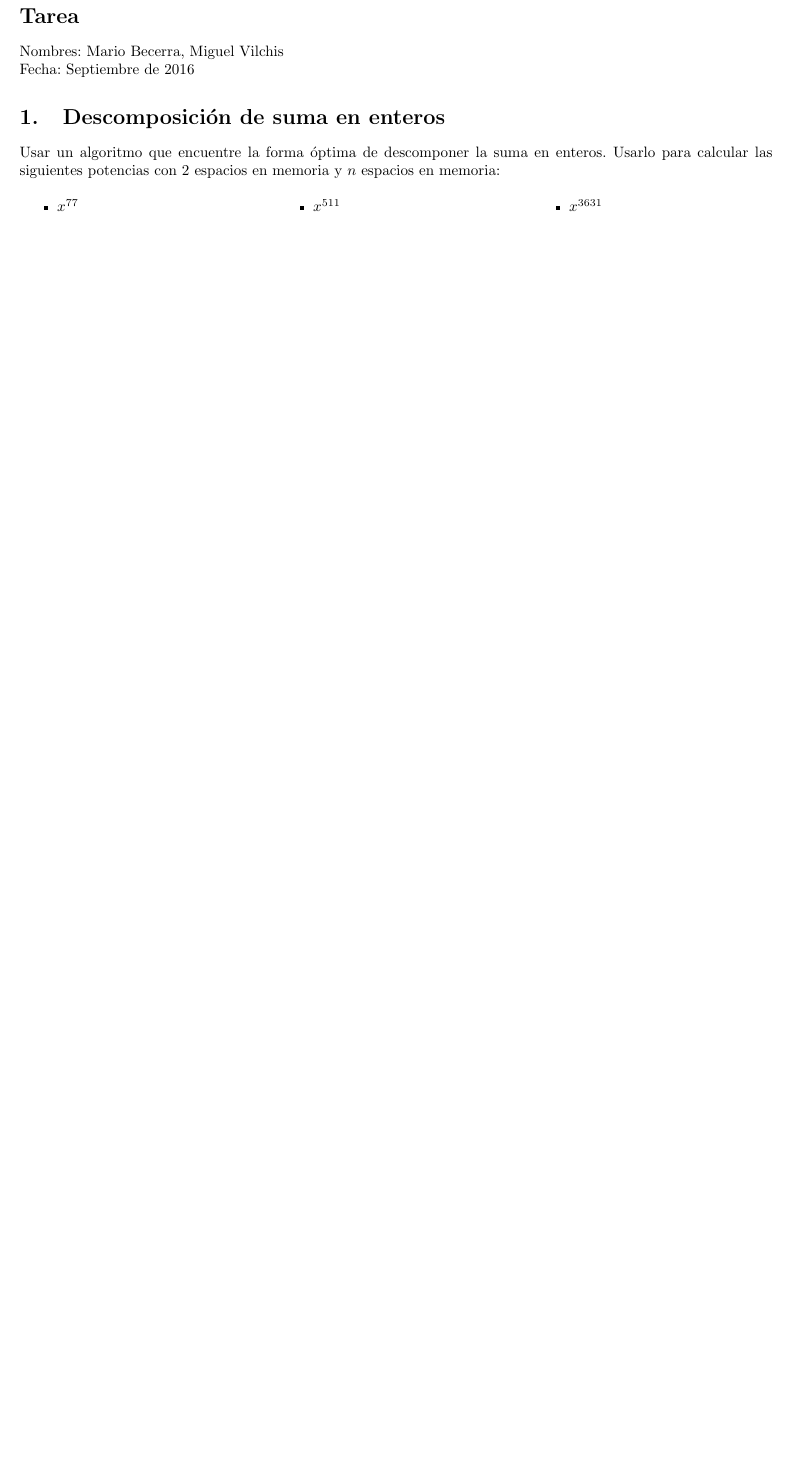
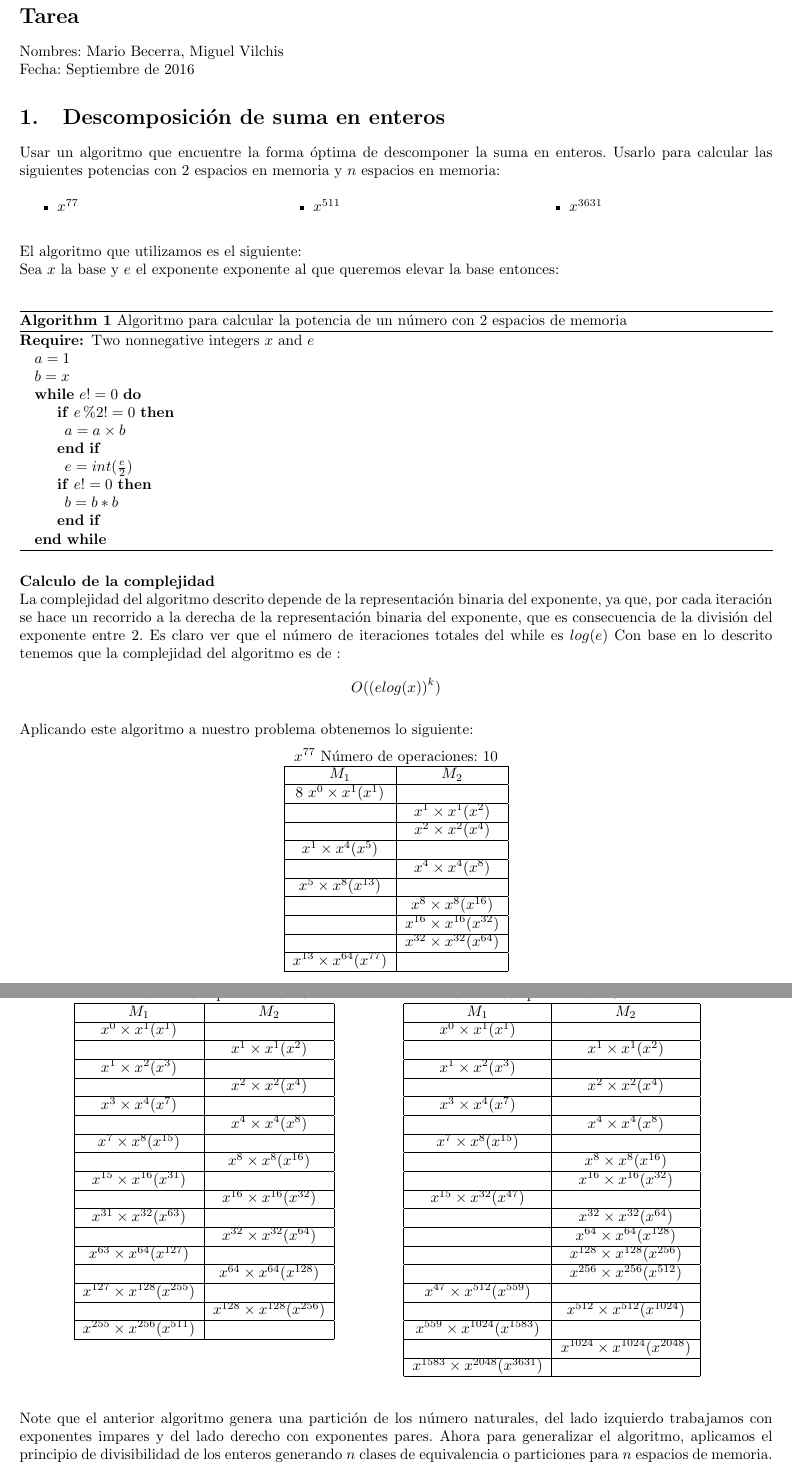
Before and after one commit to mariobecerra/Analisis_Algoritmos_Tarea_05, a LaTeX problem sheet (tex/tarea_05.tex): part of page 1 of 3 before the commit and two parts of pages 1 and 2 of 5 after it, the two joined at a grey line, cut so that both start at the same text, the shorter picture padded with empty space. Compiled offline with pdfLaTeX.

Commit message:
ejercicio 1 resuelto

```diff
--- a/tex/tarea_05.tex
+++ b/tex/tarea_05.tex
@@ -9,9 +9,11 @@
 \usepackage[spanish,es-nodecimaldot]{babel}
 \usepackage{parskip}
 \usepackage{algorithm}
+\usepackage{url}
 \usepackage{algpseudocode}
 \usepackage{geometry}
 \usepackage{amssymb}
+
  \geometry{
  %total={170mm,257mm},
  top=20mm,
@@ -44,4 +46,101 @@ Usar un algoritmo que encuentre la forma óptima de descomponer la suma en enter
         \item $x^{3631}$
     \end{itemize}
     \end{multicols}
+El algoritmo que utilizamos es el siguiente: \\
+Sea $x$ la base y $e$ el exponente exponente al que queremos elevar la base entonces:\\
+\begin{algorithm}[h!]
+\caption{Algoritmo para calcular la potencia de un número con 2 espacios de memoria}\label{euclid}
+  \begin{algorithmic}
+    \Require Two nonnegative integers $x$ and $e$\\
+    $a = 1$\\
+    $b = x$
+    \While{$e != 0$}
+    \indent \If {$e \%2 != 0$} \\
+    \indent \indent $a = a \times b$
+    \indent \EndIf \\
+    \indent \indent$e = int(\frac{e}{2})$
+    \indent \If {$e != 0 $} \\
+    \indent \indent $b = b*b$
+    \indent \EndIf
+    \EndWhile
+  \end{algorithmic}
+\end{algorithm}\\
+\textbf{Calculo de la complejidad}\\
+La complejidad del algoritmo descrito depende de la representación binaria del exponente, ya que, por cada iteración se hace un recorrido a la derecha de la representación binaria del exponente, que es consecuencia de la división del exponente entre 2. Es claro ver que el número de iteraciones totales del while es $log(e)$ Con base en lo descrito tenemos que la complejidad del algoritmo es de :
+\[ O((e log(x))^k)\]
 
+Aplicando este algoritmo a nuestro problema obtenemos lo siguiente:
+\begin{center}
+    $x^{77} $ Número de operaciones: $10$  \\
+    \begin{tabular}{|c|c|}
+         \hline
+            $M_1$  & $M_2$ \\ \hline8
+            $x^{0} \times x^{1} (x^{1})$& \\ \hline
+            & $x^{1} \times x^{1} (x^{2})$ \\ \hline
+            & $x^{2} \times x^{2} (x^{4})$ \\ \hline
+            $x^{1} \times x^{4} (x^{5})$& \\ \hline
+            & $x^{4} \times x^{4} (x^{8})$ \\ \hline
+            $x^{5} \times x^{8} (x^{13})$& \\ \hline
+            & $x^{8} \times x^{8} (x^{16})$ \\ \hline
+            & $x^{16} \times x^{16} (x^{32})$ \\ \hline
+            & $x^{32} \times x^{32} (x^{64})$ \\ \hline
+            $x^{13} \times x^{64} (x^{77})$& \\ \hline
+        \end{tabular}
+        \end{center}
+        \newpage
+\begin{multicols}{2}
+
+        \begin{center}
+        $x^{511}$ Número de operaciones: $17$\\
+        \begin{tabular}{|c|c|}
+         \hline
+           $M_1$  & $M_2$ \\ \hline
+           $x^{0} \times x^{1} (x^{1})$& \\ \hline
+        & $x^{1} \times x^{1} (x^{2})$ \\ \hline
+        $x^{1} \times x^{2} (x^{3})$& \\ \hline
+        & $x^{2} \times x^{2} (x^{4})$ \\ \hline
+        $x^{3} \times x^{4} (x^{7})$& \\ \hline
+        & $x^{4} \times x^{4} (x^{8})$ \\ \hline
+        $x^{7} \times x^{8} (x^{15})$& \\ \hline
+        & $x^{8} \times x^{8} (x^{16})$ \\ \hline
+        $x^{15} \times x^{16} (x^{31})$& \\ \hline
+        & $x^{16} \times x^{16} (x^{32})$ \\ \hline
+        $x^{31} \times x^{32} (x^{63})$& \\ \hline
+        & $x^{32} \times x^{32} (x^{64})$ \\ \hline
+        $x^{63} \times x^{64} (x^{127})$& \\ \hline
+        & $x^{64} \times x^{64} (x^{128})$ \\ \hline
+        $x^{127} \times x^{128} (x^{255})$& \\ \hline
+        & $x^{128} \times x^{128} (x^{256})$ \\ \hline
+        $x^{255} \times x^{256} (x^{511})$& \\ \hline
+            \end{tabular}
+        \end{center}
+
+        \columnbreak
+
+         $x^{3631}$ Número de operaciones: $19$ \\
+        \begin{tabular}{|c|c|}
+         \hline
+           $M_1$  & $M_2$ \\ \hline
+        $x^{0} \times x^{1} (x^{1})$& \\ \hline
+        & $x^{1} \times x^{1} (x^{2})$ \\ \hline
+        $x^{1} \times x^{2} (x^{3})$& \\ \hline
+        & $x^{2} \times x^{2} (x^{4})$ \\ \hline
+        $x^{3} \times x^{4} (x^{7})$& \\ \hline
+        & $x^{4} \times x^{4} (x^{8})$ \\ \hline
+        $x^{7} \times x^{8} (x^{15})$& \\ \hline
+        & $x^{8} \times x^{8} (x^{16})$ \\ \hline
+        & $x^{16} \times x^{16} (x^{32})$ \\ \hline
+        $x^{15} \times x^{32} (x^{47})$& \\ \hline
+        & $x^{32} \times x^{32} (x^{64})$ \\ \hline
+        & $x^{64} \times x^{64} (x^{128})$ \\ \hline
+        & $x^{128} \times x^{128} (x^{256})$ \\ \hline
+        & $x^{256} \times x^{256} (x^{512})$ \\ \hline
+        $x^{47} \times x^{512} (x^{559})$& \\ \hline
+        & $x^{512} \times x^{512} (x^{1024})$ \\ \hline
+        $x^{559} \times x^{1024} (x^{1583})$& \\ \hline
+        & $x^{1024} \times x^{1024} (x^{2048})$ \\ \hline
+        $x^{1583} \times x^{2048} (x^{3631})$& \\ \hline
+    \end{tabular}\\
+        \end{multicols}
+
+Note que el anterior algoritmo genera una partición de los número naturales, del lado izquierdo trabajamos con exponentes impares y del lado derecho con exponentes pares. Ahora para generalizar el algoritmo, aplicamos el principio de divisibilidad de los enteros generando $n$ clases de equivalencia o particiones para $n$ espacios de memoria.
@@ -48,3 +161,4 @@ Usar un algoritmo que encuentre la forma óptima de descomponer la suma en enter
+\end{algorithm}
 %%%%%%%%%%%%%%%%%%%%%%%%%%%%%%%%%%%%%%%%
 %%% Pregunta 2
 %%%%%%%%%%%%%%%%%%%%%%%%%%%%%%%%%%%%%%%%
```
Also changed, not shown: tex/tarea_05.pdf, tex/tarea_05.tex (16 more changed lines), 6 other files.
